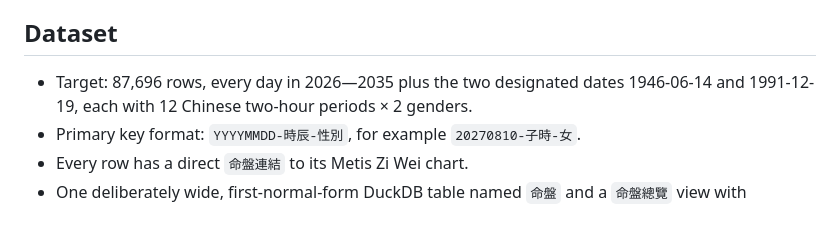
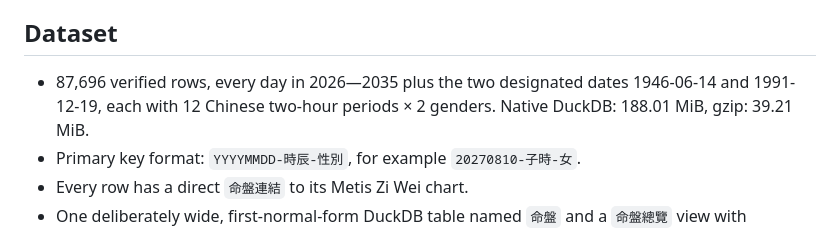
Before and after one commit to alastorid/bazi, a Markdown page: README.md, the part around the change. Drawn GitHub-style.

```diff
--- a/README.md
+++ b/README.md
@@ -4,7 +4,7 @@ GitHub Pages workspace with a filterable database browser, SQL terminal, calenda
 
 ## Dataset
 
-- Target: 87,696 rows, every day in 2026—2035 plus the two designated dates 1946-06-14 and 1991-12-19, each with 12 Chinese two-hour periods × 2 genders.
+- 87,696 verified rows, every day in 2026—2035 plus the two designated dates 1946-06-14 and 1991-12-19, each with 12 Chinese two-hour periods × 2 genders. Native DuckDB: 188.01 MiB, gzip: 39.21 MiB.
 - Primary key format: `YYYYMMDD-時辰-性別`, for example `20270810-子時-女`.
 - Every row has a direct `命盤連結` to its Metis Zi Wei chart.
 - One deliberately wide, first-normal-form DuckDB table named `命盤` and a `命盤總覽` view with good/bad pattern counts, names, and maximum structural rarity.
```
Also changed, not shown: todo.md (+17 -4 lines).
